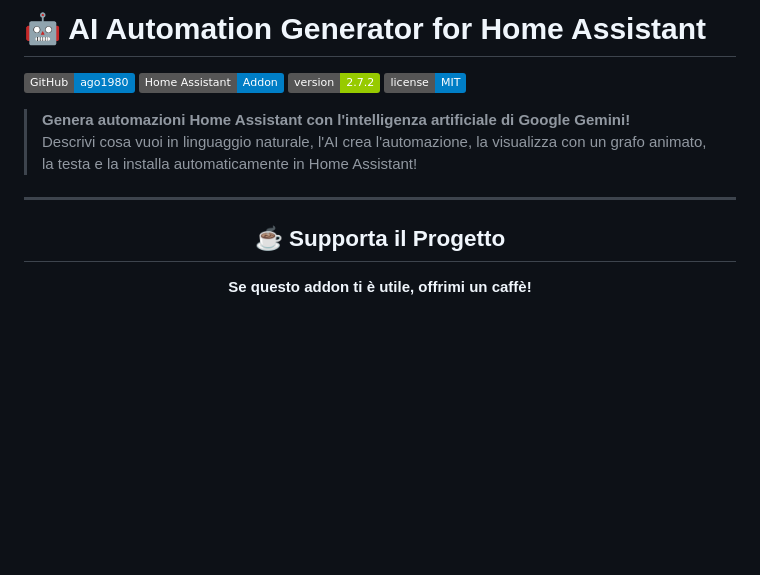
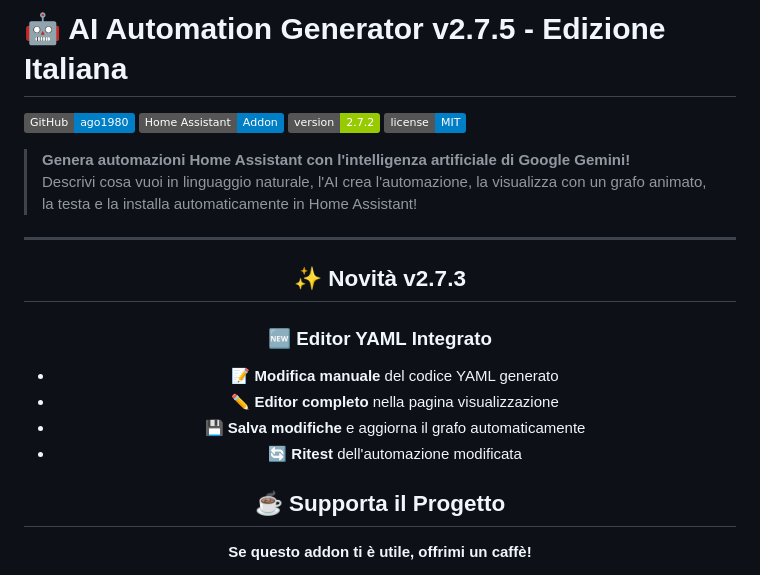
Before and after one commit to ago19800/AI-Automation-Generator-Google-Gemini-, a Markdown page: README.md, the part around the change. GitHub-like rendering; badges without logos; blank space fills up the shorter version.

Commit message:
Revise README for version 2.7.5 and new features
Updated version number and added new features section.

```diff
--- a/README.md
+++ b/README.md
@@ -1,4 +1,4 @@
-# 🤖 AI Automation Generator for Home Assistant
+# 🤖 AI Automation Generator v2.7.5 - Edizione Italiana
 
 [![GitHub](https://img.shields.io/badge/GitHub-ago1980-blue?logo=github)](https://github.com/ago19800)
 [![Home Assistant](https://img.shields.io/badge/Home%20Assistant-Addon-blue?logo=homeassistant)](https://www.home-assistant.io/)
@@ -11,6 +11,16 @@
 ---
 
 <div align="center">
+
+## ✨ Novità v2.7.3
+
+### 🆕 Editor YAML Integrato
+- **📝 Modifica manuale** del codice YAML generato
+- **✏️ Editor completo** nella pagina visualizzazione
+- **💾 Salva modifiche** e aggiorna il grafo automaticamente
+- **🔄 Ritest** dell'automazione modificata
+
+
 
 ## ☕ Supporta il Progetto
 
```
